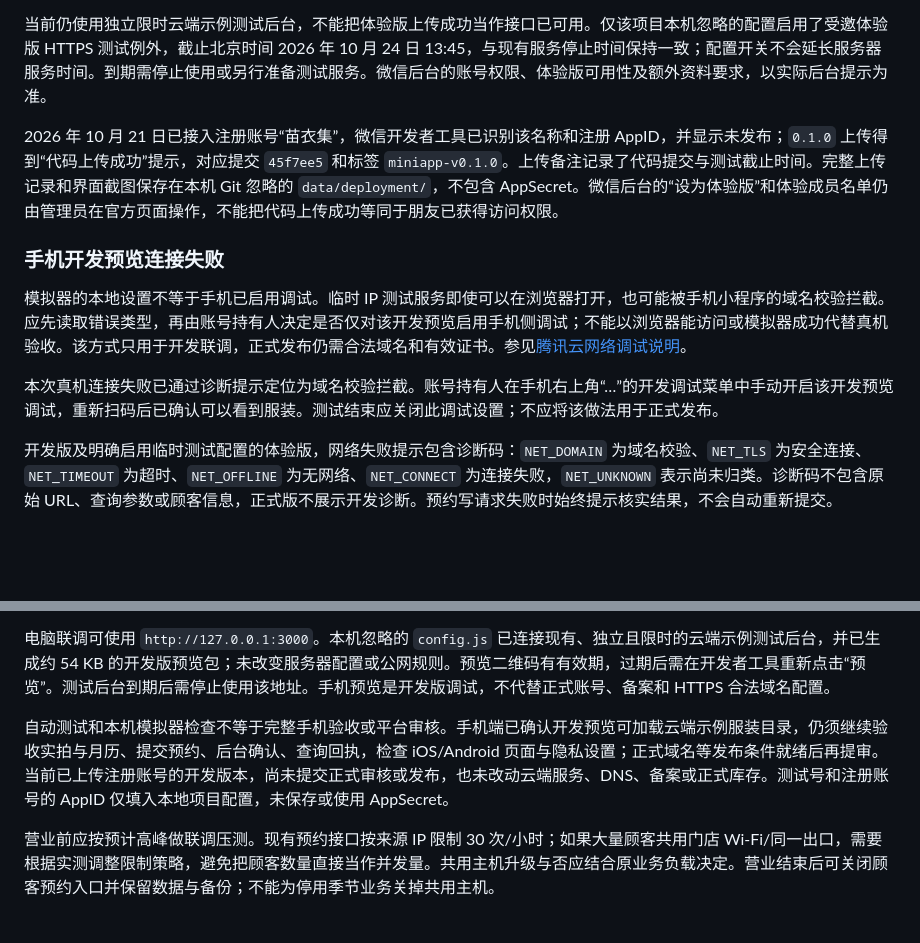
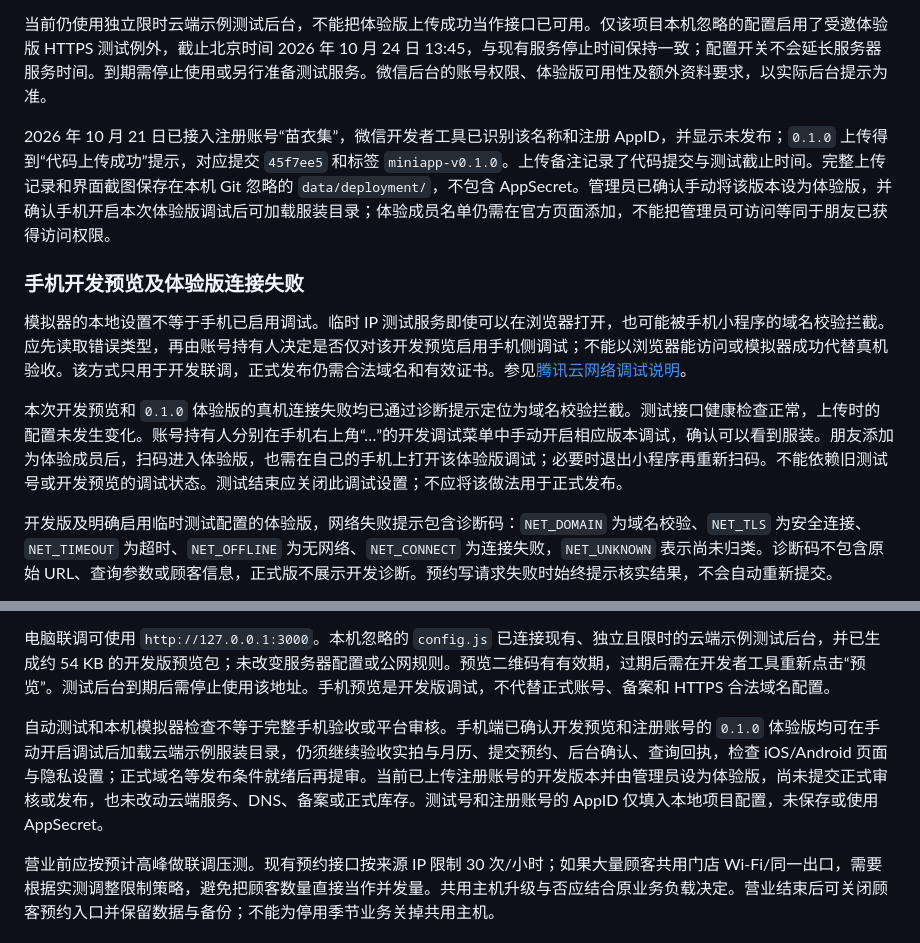
Before and after one commit to sr479/huashan, a Markdown page: docs/微信小程序.md, 2 parts joined by grey strips. Drawn GitHub-style; blank space fills up the shorter version.

Commit message:
记录体验版真机连接验证与朋友测试步骤

```diff
--- a/docs/微信小程序.md
+++ b/docs/微信小程序.md
@@ -50,13 +50,13 @@ module.exports = {
 
 当前仍使用独立限时云端示例测试后台，不能把体验版上传成功当作接口已可用。仅该项目本机忽略的配置启用了受邀体验版 HTTPS 测试例外，截止北京时间 2026 年 10 月 24 日 13:45，与现有服务停止时间保持一致；配置开关不会延长服务器服务时间。到期需停止使用或另行准备测试服务。微信后台的账号权限、体验版可用性及额外资料要求，以实际后台提示为准。
 
-2026 年 10 月 21 日已接入注册账号“苗衣集”，微信开发者工具已识别该名称和注册 AppID，并显示未发布；`0.1.0` 上传得到“代码上传成功”提示，对应提交 `45f7ee5` 和标签 `miniapp-v0.1.0`。上传备注记录了代码提交与测试截止时间。完整上传记录和界面截图保存在本机 Git 忽略的 `data/deployment/`，不包含 AppSecret。微信后台的“设为体验版”和体验成员名单仍由管理员在官方页面操作，不能把代码上传成功等同于朋友已获得访问权限。
+2026 年 10 月 21 日已接入注册账号“苗衣集”，微信开发者工具已识别该名称和注册 AppID，并显示未发布；`0.1.0` 上传得到“代码上传成功”提示，对应提交 `45f7ee5` 和标签 `miniapp-v0.1.0`。上传备注记录了代码提交与测试截止时间。完整上传记录和界面截图保存在本机 Git 忽略的 `data/deployment/`，不包含 AppSecret。管理员已确认手动将该版本设为体验版，并确认手机开启本次体验版调试后可加载服装目录；体验成员名单仍需在官方页面添加，不能把管理员可访问等同于朋友已获得访问权限。
 
-### 手机开发预览连接失败
+### 手机开发预览及体验版连接失败
 
 模拟器的本地设置不等于手机已启用调试。临时 IP 测试服务即使可以在浏览器打开，也可能被手机小程序的域名校验拦截。应先读取错误类型，再由账号持有人决定是否仅对该开发预览启用手机侧调试；不能以浏览器能访问或模拟器成功代替真机验收。该方式只用于开发联调，正式发布仍需合法域名和有效证书。参见[腾讯云网络调试说明](https://intl.cloud.tencent.com/zh/document/product/1219/61745)。
 
-本次真机连接失败已通过诊断提示定位为域名校验拦截。账号持有人在手机右上角“…”的开发调试菜单中手动开启该开发预览调试，重新扫码后已确认可以看到服装。测试结束应关闭此调试设置；不应将该做法用于正式发布。
+本次开发预览和 `0.1.0` 体验版的真机连接失败均已通过诊断提示定位为域名校验拦截。测试接口健康检查正常，上传时的配置未发生变化。账号持有人分别在手机右上角“…”的开发调试菜单中手动开启相应版本调试，确认可以看到服装。朋友添加为体验成员后，扫码进入体验版，也需在自己的手机上打开该体验版调试；必要时退出小程序再重新扫码。不能依赖旧测试号或开发预览的调试状态。测试结束应关闭此调试设置；不应将该做法用于正式发布。
 
 开发版及明确启用临时测试配置的体验版，网络失败提示包含诊断码：`NET_DOMAIN` 为域名校验、`NET_TLS` 为安全连接、`NET_TIMEOUT` 为超时、`NET_OFFLINE` 为无网络、`NET_CONNECT` 为连接失败，`NET_UNKNOWN` 表示尚未归类。诊断码不包含原始 URL、查询参数或顾客信息，正式版不展示开发诊断。预约写请求失败时始终提示核实结果，不会自动重新提交。
 
@@ -91,7 +91,7 @@ npm run build
 
 电脑联调可使用 `http://127.0.0.1:3000`。本机忽略的 `config.js` 已连接现有、独立且限时的云端示例测试后台，并已生成约 54 KB 的开发版预览包；未改变服务器配置或公网规则。预览二维码有有效期，过期后需在开发者工具重新点击“预览”。测试后台到期后需停止使用该地址。手机预览是开发版调试，不代替正式账号、备案和 HTTPS 合法域名配置。
 
-自动测试和本机模拟器检查不等于完整手机验收或平台审核。手机端已确认开发预览可加载云端示例服装目录，仍须继续验收实拍与月历、提交预约、后台确认、查询回执，检查 iOS/Android 页面与隐私设置；正式域名等发布条件就绪后再提审。当前已上传注册账号的开发版本，尚未提交正式审核或发布，也未改动云端服务、DNS、备案或正式库存。测试号和注册账号的 AppID 仅填入本地项目配置，未保存或使用 AppSecret。
+自动测试和本机模拟器检查不等于完整手机验收或平台审核。手机端已确认开发预览和注册账号的 `0.1.0` 体验版均可在手动开启调试后加载云端示例服装目录，仍须继续验收实拍与月历、提交预约、后台确认、查询回执，检查 iOS/Android 页面与隐私设置；正式域名等发布条件就绪后再提审。当前已上传注册账号的开发版本并由管理员设为体验版，尚未提交正式审核或发布，也未改动云端服务、DNS、备案或正式库存。测试号和注册账号的 AppID 仅填入本地项目配置，未保存或使用 AppSecret。
 
 营业前应按预计高峰做联调压测。现有预约接口按来源 IP 限制 30 次/小时；如果大量顾客共用门店 Wi-Fi/同一出口，需要根据实测调整限制策略，避免把顾客数量直接当作并发量。共用主机升级与否应结合原业务负载决定。营业结束后可关闭顾客预约入口并保留数据与备份；不能为停用季节业务关掉共用主机。
 
```
Also changed, not shown: README.md (+1 -1 lines).
